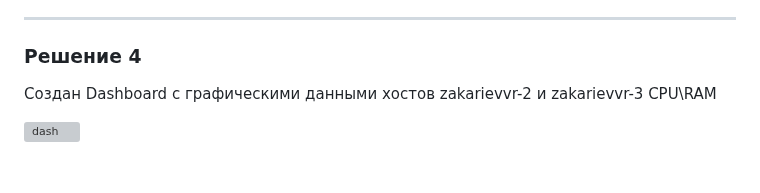
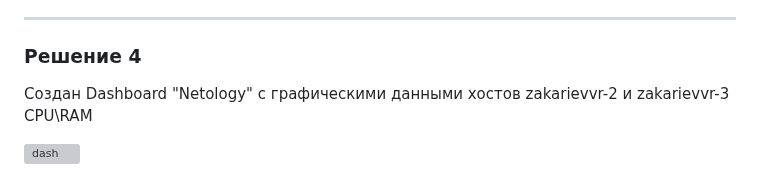
Before and after one commit to SlavaZakariev/netology, a Markdown page: monitoring/8.3_zabbix_part2/ReadMe.md, the part around the change. GitHub-like rendering; grey boxes are pictures that could not be loaded.

```diff
--- a/monitoring/8.3_zabbix_part2/ReadMe.md
+++ b/monitoring/8.3_zabbix_part2/ReadMe.md
@@ -84,6 +84,6 @@
 
 ### Решение 4
 
-Создан Dashboard с графическими данными хостов zakarievvr-2 и zakarievvr-3 CPU\RAM
+Создан Dashboard "Netology" с графическими данными хостов zakarievvr-2 и zakarievvr-3 CPU\RAM
 
 ![dash](https://github.com/SlavaZakariev/netology/blob/2209dab1253ce21a421f520036e5275ecf6d5cb5/monitoring/8.3_zabbix_part2/resources/zabbix_2.4.jpg)
```
